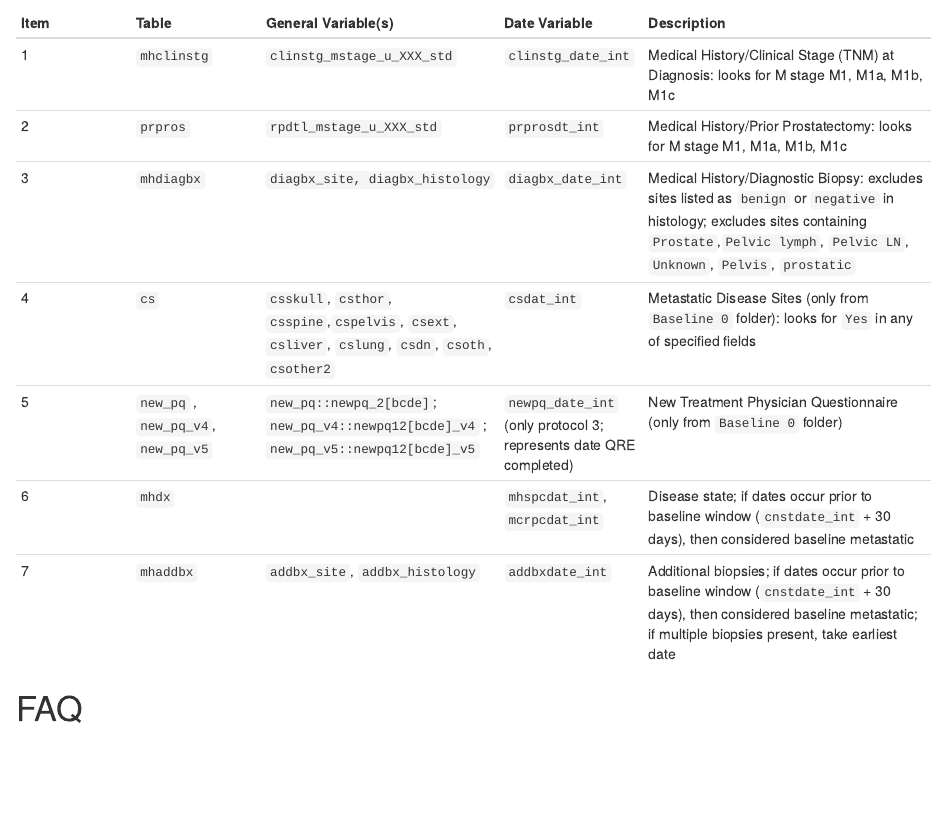
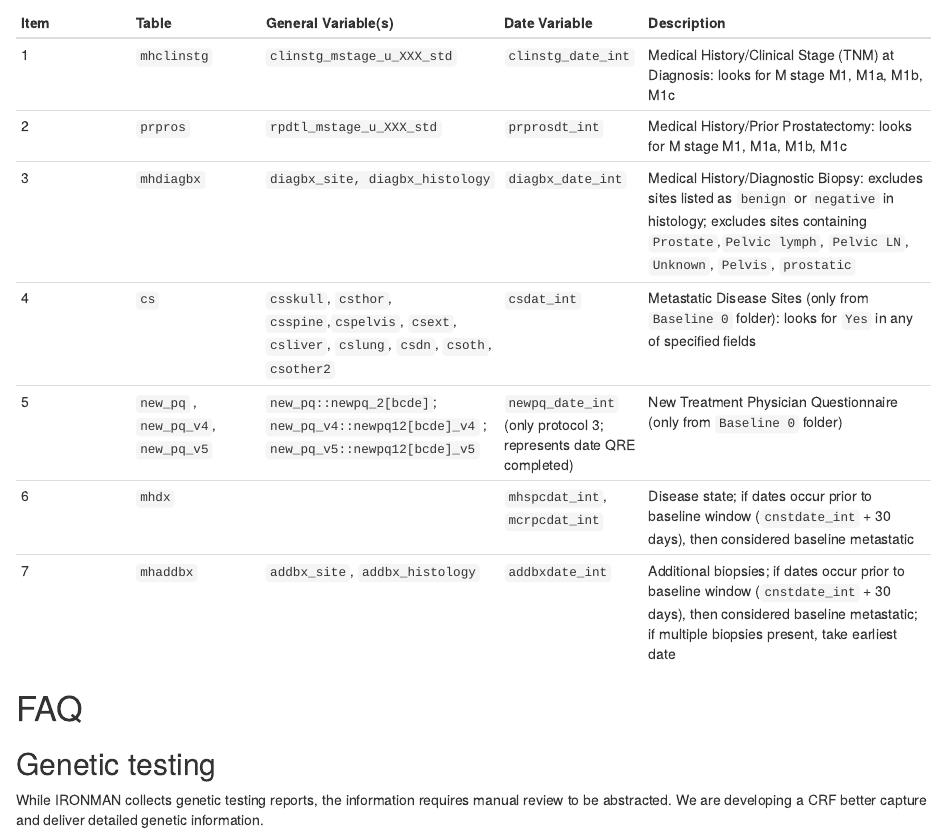
Before and after one commit to pcctc/ironer, an R Markdown document (vignettes/articles/data-documentation-medidata.Rmd): the page in a window 1100 px wide, from 2040 px down. Rendered offline with R 4.5, knitr and Pandoc, with nearby package versions; some code elsewhere in the file could not run offline; common packages that the code uses without loading them are loaded.

Commit message:
add genetic testing faq

```diff
--- a/vignettes/articles/data-documentation-medidata.Rmd
+++ b/vignettes/articles/data-documentation-medidata.Rmd
@@ -138,3 +138,9 @@ In the `subject` table:
 | 7    | `mhaddbx`                              | `addbx_site`, `addbx_histology`                                                                   | `addbxdate_int`                 | Additional biopsies; if dates occur prior to baseline window (`cnstdate_int` + 30 days), then considered baseline metastatic; if multiple biopsies present, take earliest date
 
 # FAQ
+
+## Genetic testing
+
+While IRONMAN collects genetic testing reports, the information requires manual
+review to be abstracted. We are developing a CRF better capture and deliver detailed
+genetic information.
```
